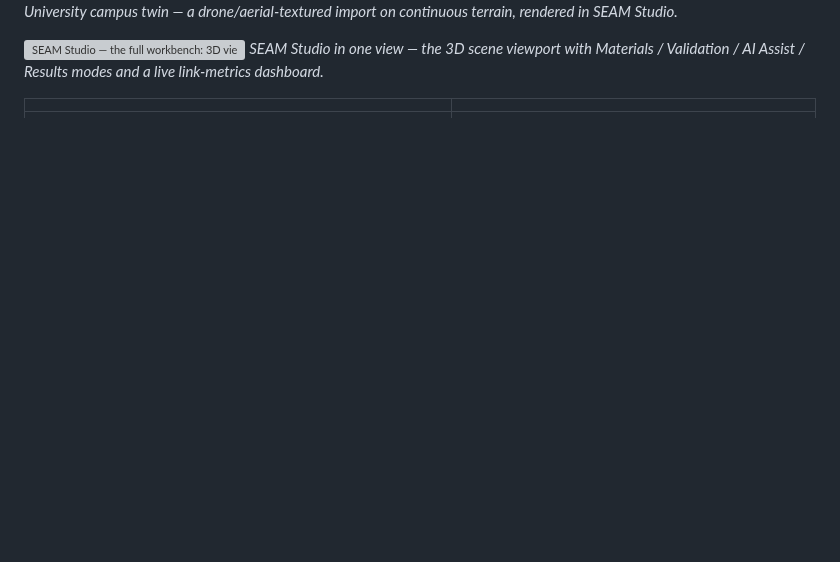
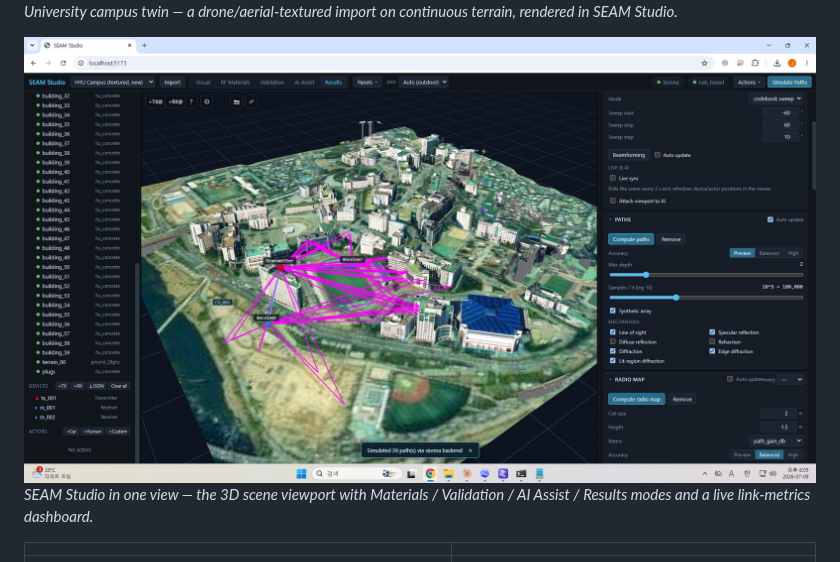
Before and after one commit to jaewoo4200/SEAM, a Markdown page: README.md, the part around the change. Drawn GitHub-style; pictures changed too: website/assets/workbench.jpg (added); blank space fills up the shorter version; grey boxes are pictures that could not be loaded.

```diff
--- a/README.md
+++ b/README.md
@@ -23,7 +23,7 @@ Unified RF-Visual Scene Graph          (scene.seam.json - source of truth; legac
 ![Hanyang University campus digital twin — aerial-textured import render](website/assets/hero_campus.jpg)
 *The Hanyang University campus twin — a drone/aerial-textured import on continuous terrain, rendered in SEAM Studio.*
 
-![SEAM Studio — the full workbench: 3D viewport, mode panels, and the live communication-metrics dashboard](website/assets/SEAM_demo.png)
+![SEAM Studio — the full workbench: 3D viewport, mode panels, and the live communication-metrics dashboard](website/assets/workbench.jpg)
 *SEAM Studio in one view — the 3D scene viewport with Materials / Validation / AI Assist / Results modes and a live link-metrics dashboard.*
 
 | | |
```
Also changed, not shown: README.ko.md (+1 -1 lines), 2 other files.
